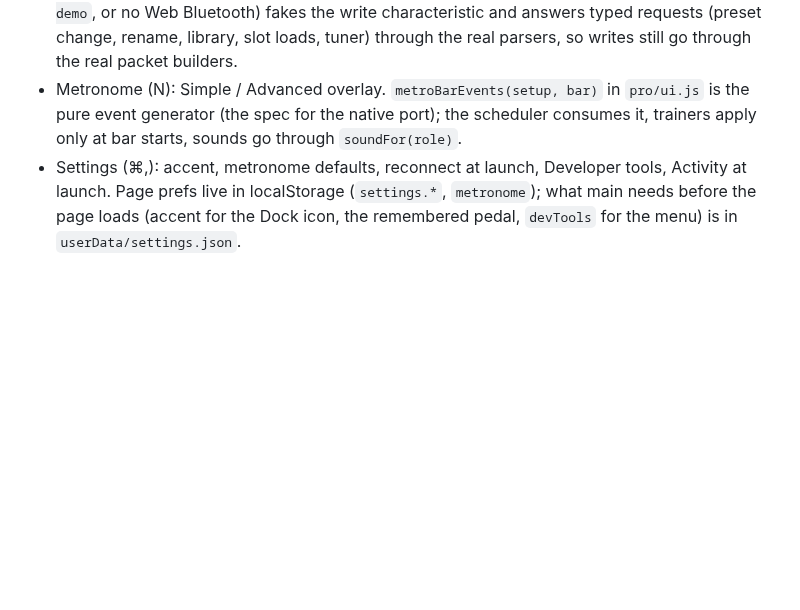
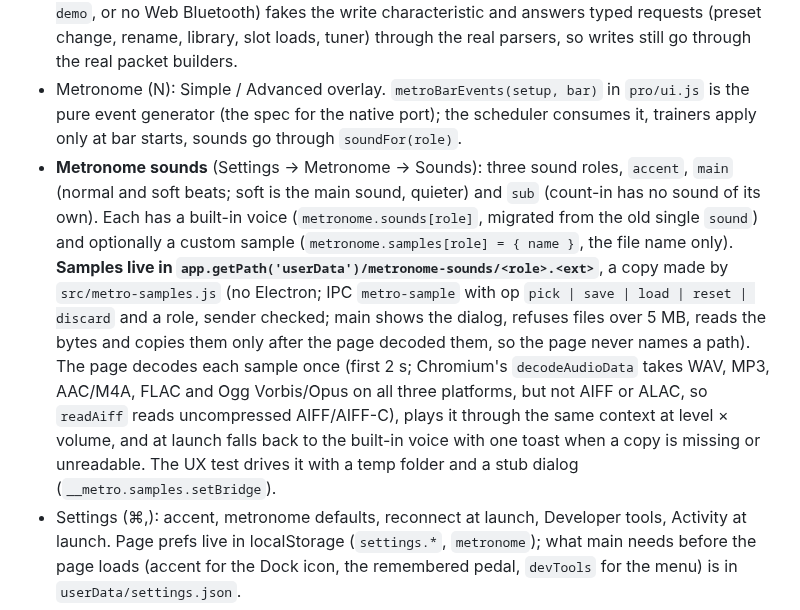
Before and after one commit to AJs-Creations/nano-cortex-editor, a Markdown page: CLAUDE.md, the part around the change. Rendered like a GitHub page; blank space fills up the shorter version.

```diff
--- a/CLAUDE.md
+++ b/CLAUDE.md
@@ -38,6 +38,7 @@ npm run docs:screenshots # regenerate docs/images/ in demo mode (needs Python +
 - `pro/live-sync.js` (from #14): live reports from the pedal (26, 31, 64, 94, 99), the expression position and read-back, a counter of completed state reads (`NanoLive.readCurrentState()`), and the outermost `onC305` wrapper that hands every layer exact notification bytes. Core-level, loaded after core.js; `pro/ui.js` plugs in through `NanoLive.hooks`. Upstream's `editor/index.html` is never edited for this.
 - `pro/ui.js` and `pro/ui.css`: the whole UI. It overrides the hooks on `window`. Demo mode (`?demo`, or no Web Bluetooth) fakes the write characteristic and answers typed requests (preset change, rename, library, slot loads, tuner) through the real parsers, so writes still go through the real packet builders.
 - Metronome (N): Simple / Advanced overlay. `metroBarEvents(setup, bar)` in `pro/ui.js` is the pure event generator (the spec for the native port); the scheduler consumes it, trainers apply only at bar starts, sounds go through `soundFor(role)`.
+- **Metronome sounds** (Settings → Metronome → Sounds): three sound roles, `accent`, `main` (normal and soft beats; soft is the main sound, quieter) and `sub` (count-in has no sound of its own). Each has a built-in voice (`metronome.sounds[role]`, migrated from the old single `sound`) and optionally a custom sample (`metronome.samples[role] = { name }`, the file name only). **Samples live in `app.getPath('userData')/metronome-sounds/<role>.<ext>`**, a copy made by `src/metro-samples.js` (no Electron; IPC `metro-sample` with op `pick | save | load | reset | discard` and a role, sender checked; main shows the dialog, refuses files over 5 MB, reads the bytes and copies them only after the page decoded them, so the page never names a path). The page decodes each sample once (first 2 s; Chromium's `decodeAudioData` takes WAV, MP3, AAC/M4A, FLAC and Ogg Vorbis/Opus on all three platforms, but not AIFF or ALAC, so `readAiff` reads uncompressed AIFF/AIFF-C), plays it through the same context at level × volume, and at launch falls back to the built-in voice with one toast when a copy is missing or unreadable. The UX test drives it with a temp folder and a stub dialog (`__metro.samples.setBridge`).
 - Settings (⌘,): accent, metronome defaults, reconnect at launch, Developer tools, Activity at launch. Page prefs live in localStorage (`settings.*`, `metronome`); what main needs before the page loads (accent for the Dock icon, the remembered pedal, `devTools` for the menu) is in `userData/settings.json`.
 - **Developer tools** (`settings.devTools`, off by default; Settings → General → Advanced): gates Record, the Activity drawer and ⌘L, "Sent: …" in the status bar, Activity at launch, Raw settings and the device/capture hashes (elements with class `dev-only`, hidden unless `body.dev-tools`), plus View → Classic Editor / Reload Current / Developer Tools (`src/menu.js`, rebuilt via `nanoShell.setDevTools`). The UX test turns it on with the real switch near the start. Not gated: the dev remote, the `[editor]` terminal mirror, demo mode.
 - Activity log file for everyone: main writes every editor console line to `app.getPath('logs')/nano-cortex-editor.log` (`src/activity-log.js`: batched ~1 s, rotates to `activity.1.log` past 2 MB). Help → Show Log File reveals it. `src/accent-icon.js` renders the accent icon. `src/editor-preload.js` exposes `window.nanoShell` for these.
```
Also changed, not shown: CHANGELOG.md (+1 -0 lines), docs/MANUAL.md (+8 -3 lines), docs/images/settings-advanced.png, docs/images/settings-general.png, 1 other file.
